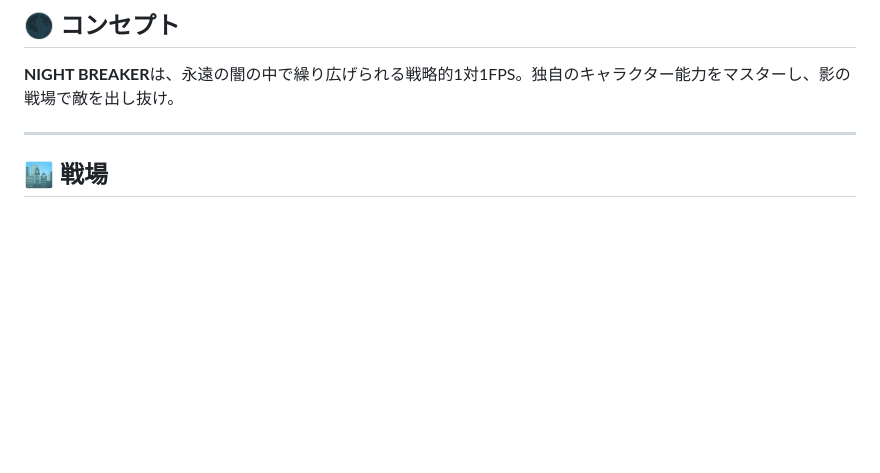
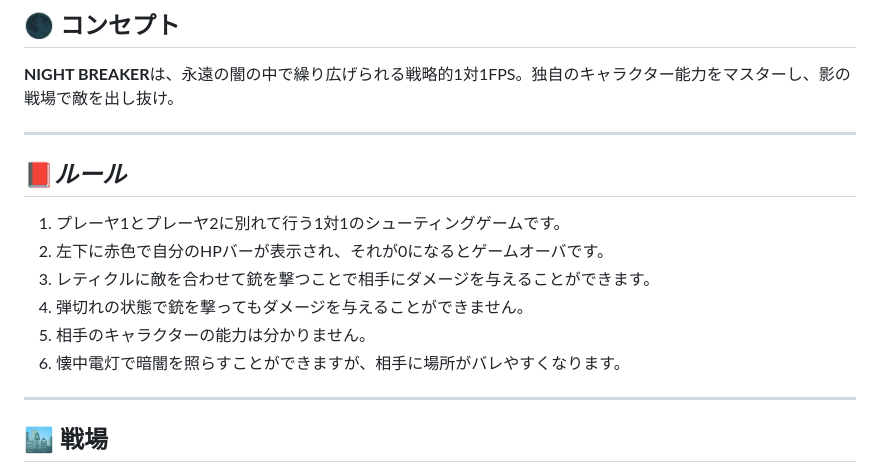
Before and after one commit to yakitate0-0/OurFPS2, a Markdown page: README.md, the part around the change. GitHub-like rendering; blank space fills up the shorter version.

```diff
--- a/README.md
+++ b/README.md
@@ -4,6 +4,16 @@
 
 ## 🌑 **コンセプト**
 **NIGHT BREAKER**は、永遠の闇の中で繰り広げられる戦略的1対1FPS。独自のキャラクター能力をマスターし、影の戦場で敵を出し抜け。
+
+---
+
+## 📕*ルール*
+1. プレーヤ1とプレーヤ2に別れて行う1対1のシューティングゲームです。
+2. 左下に赤色で自分のHPバーが表示され、それが0になるとゲームオーバです。
+3. レティクルに敵を合わせて銃を撃つことで相手にダメージを与えることができます。
+4. 弾切れの状態で銃を撃ってもダメージを与えることができません。
+5. 相手のキャラクターの能力は分かりません。
+8. 懐中電灯で暗闇を照らすことができますが、相手に場所がバレやすくなります。
 
 ---
 
```
